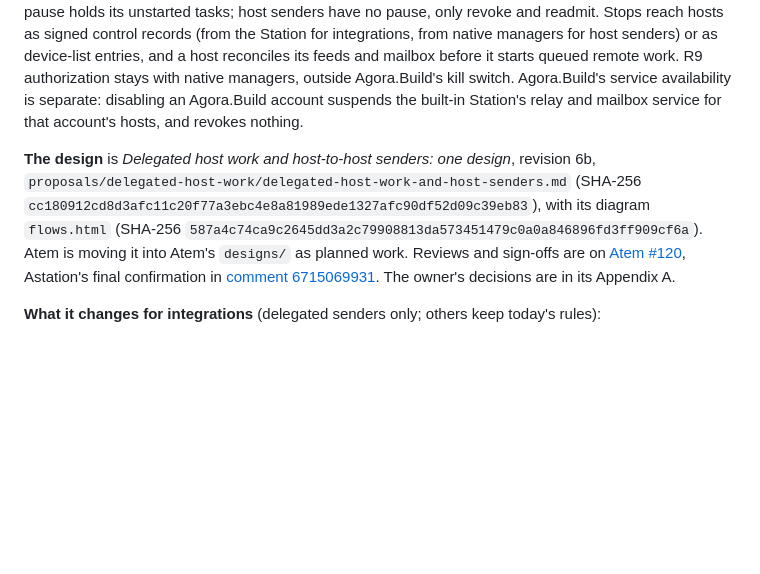
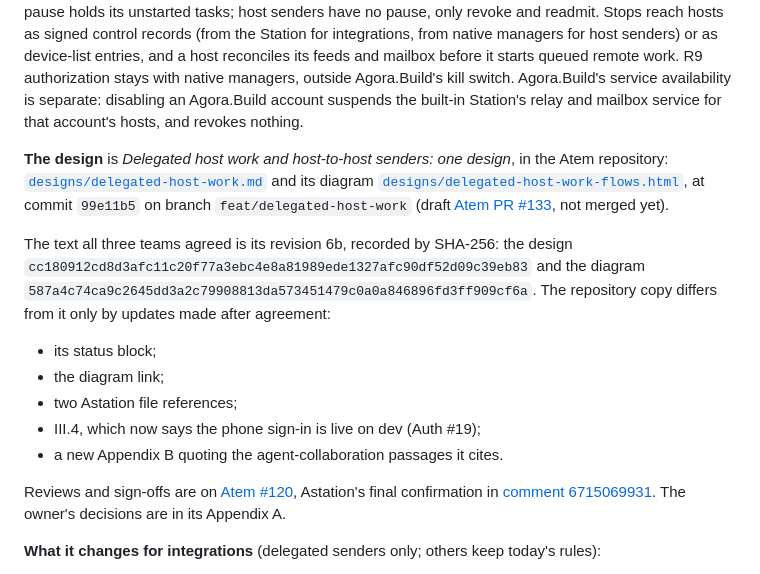
Before and after one commit to Agora-Build/Portal, a Markdown page: docs/integrations.md, the part around the change. GitHub-like rendering; blank space fills up the shorter version.

Commit message:
Point D29's design at its home in the Atem repository (#33)
The agreed delegated host-work design now lives in Atem:
designs/delegated-host-work.md and designs/delegated-host-work-flows.html,
at commit 99e11b5 on feat/delegated-host-work (draft Atem PR #133).
Section 3.11 links that commit instead of the frozen proposals/ copy, which
keeps the links stable until #133 merges.

The SHA-256 pins of revision 6b stay as the record of what all three teams
agreed. The section also lists the only updates made since the agreement:
the status block, the diagram link, two Astation file references, III.4
(phone sign-in live on dev) and a new Appendix B.

🤖 Built with SMT <smt@agora.build>

```diff
--- a/docs/integrations.md
+++ b/docs/integrations.md
@@ -990,11 +990,23 @@ part is not started.
 
 **The decision.** Atem owns accepted tasks of delegated senders: integrations a Station's control feed covers, native members, and host senders with project grants. Natural expiry and renewal don't touch accepted tasks, and each task's deadline (at most 24 h) bounds it, running turns included. A revocation cancels unstarted tasks and interrupts running ones only when the owner chooses it. An integration's pause holds its unstarted tasks; host senders have no pause, only revoke and readmit. Stops reach hosts as signed control records (from the Station for integrations, from native managers for host senders) or as device-list entries, and a host reconciles its feeds and mailbox before it starts queued remote work. R9 authorization stays with native managers, outside Agora.Build's kill switch. Agora.Build's service availability is separate: disabling an Agora.Build account suspends the built-in Station's relay and mailbox service for that account's hosts, and revokes nothing.
 
-**The design** is *Delegated host work and host-to-host senders: one design*, revision 6b,
-`proposals/delegated-host-work/delegated-host-work-and-host-senders.md` (SHA-256
-`cc180912cd8d3afc11c20f77a3ebc4e8a81989ede1327afc90df52d09c39eb83`), with its diagram `flows.html` (SHA-256
-`587a4c74ca9c2645dd3a2c79908813da573451479c0a0a846896fd3ff909cf6a`). Atem is moving it into Atem's `designs/` as planned
-work. Reviews and sign-offs are on [Atem #120](https://github.com/Agora-Build/Atem/issues/120), Astation's final
+**The design** is *Delegated host work and host-to-host senders: one design*, in the Atem repository:
+[`designs/delegated-host-work.md`](https://github.com/Agora-Build/Atem/blob/99e11b5/designs/delegated-host-work.md) and its diagram
+[`designs/delegated-host-work-flows.html`](https://github.com/Agora-Build/Atem/blob/99e11b5/designs/delegated-host-work-flows.html), at commit `99e11b5` on branch
+`feat/delegated-host-work` (draft [Atem PR #133](https://github.com/Agora-Build/Atem/pull/133), not merged yet).
+
+The text all three teams agreed is its revision 6b, recorded by SHA-256: the design
+`cc180912cd8d3afc11c20f77a3ebc4e8a81989ede1327afc90df52d09c39eb83` and the diagram
+`587a4c74ca9c2645dd3a2c79908813da573451479c0a0a846896fd3ff909cf6a`. The repository copy differs from it only by
+updates made after agreement:
+
+- its status block;
+- the diagram link;
+- two Astation file references;
+- III.4, which now says the phone sign-in is live on dev (Auth #19);
+- a new Appendix B quoting the agent-collaboration passages it cites.
+
+Reviews and sign-offs are on [Atem #120](https://github.com/Agora-Build/Atem/issues/120), Astation's final
 confirmation in [comment 6715069931](https://github.com/Agora-Build/Atem/issues/120#issuecomment-6715069931). The
 owner's decisions are in its Appendix A.
 
```
